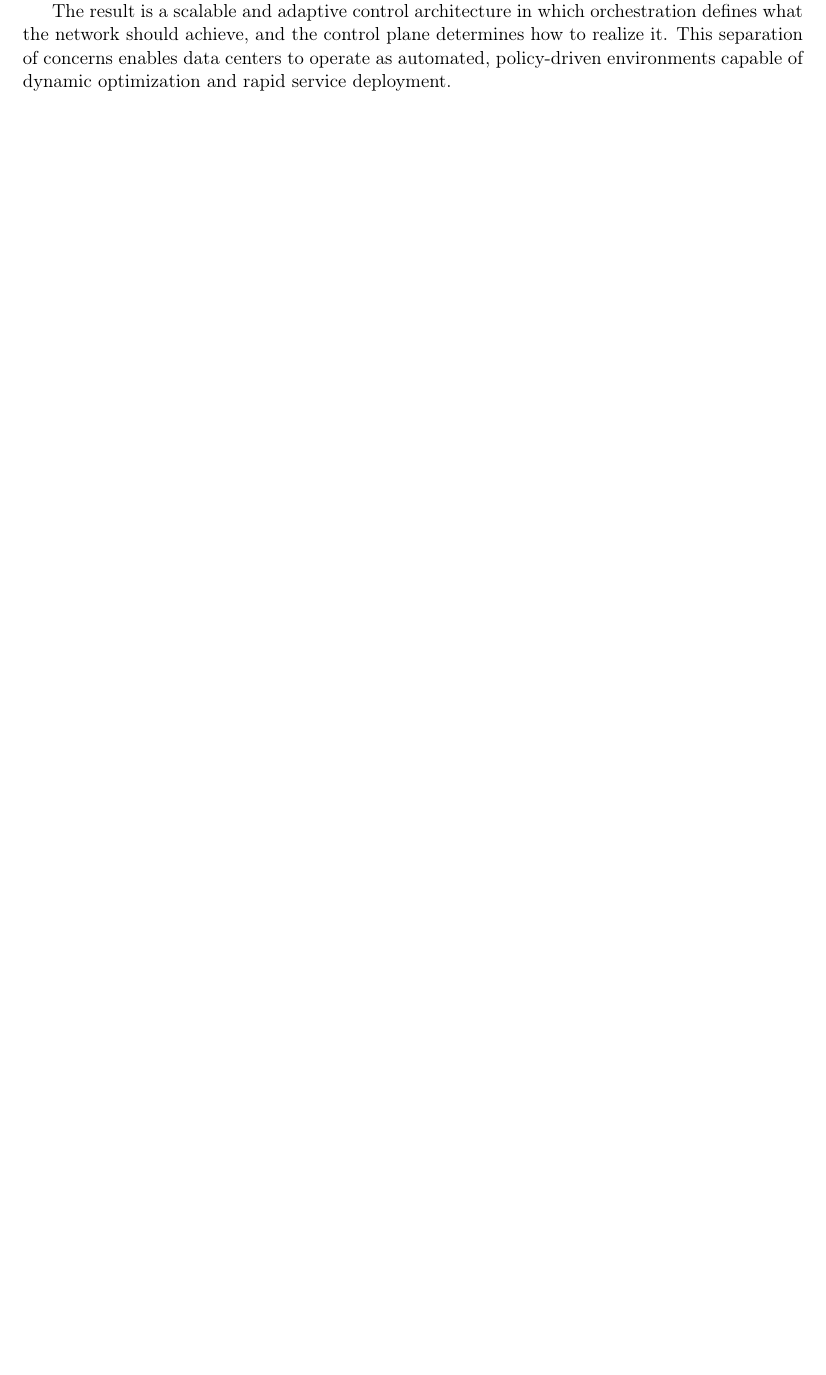
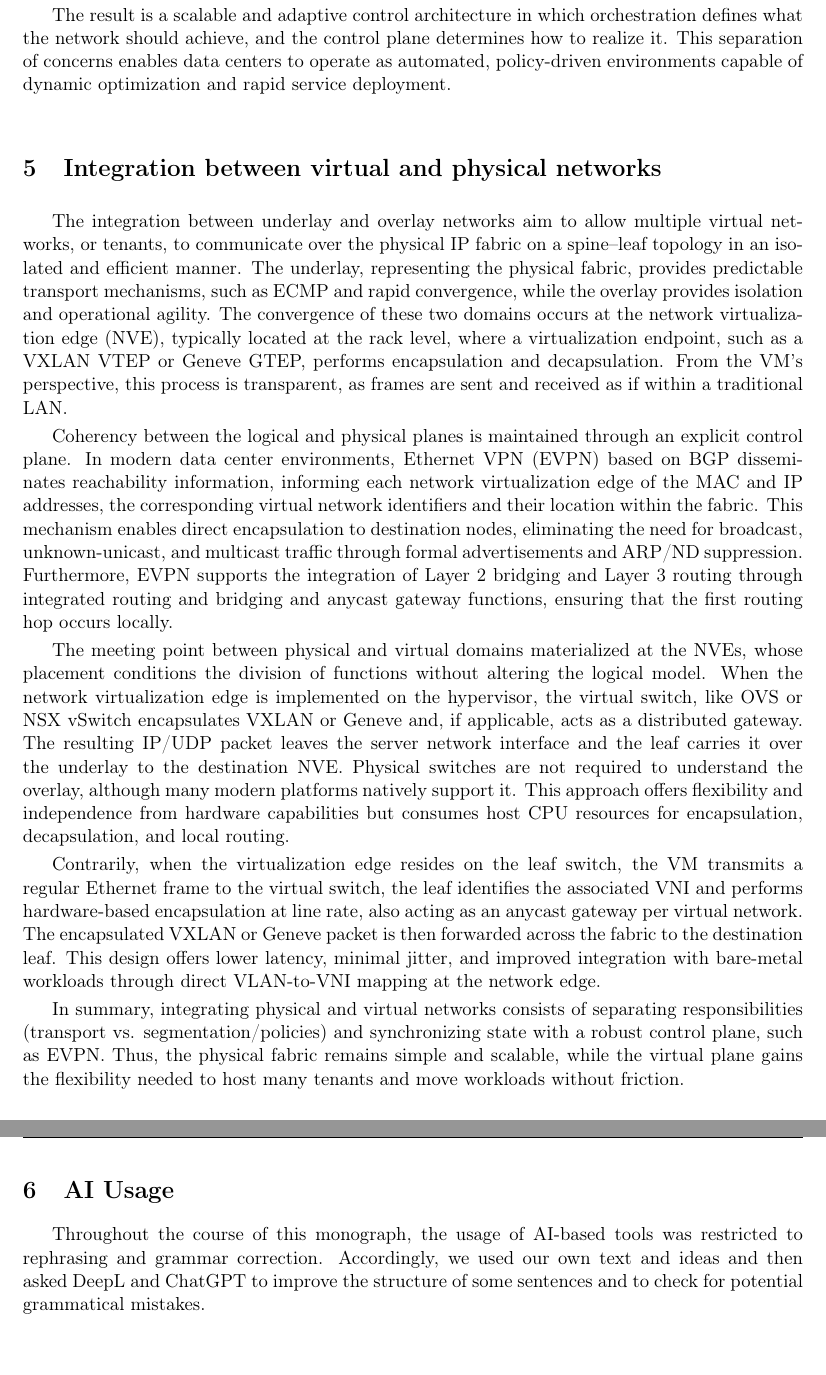
Before and after one commit to mLe0n0r/Network-Virtualization-in-Data-Centers, a LaTeX document (main.tex, which reads 5 - Integration virtual vs physical.tex): part of page 14 of 15 before the commit and two parts of pages 14 and 15 of 16 after it, the two joined at a grey line, cut so that both start at the same text, the shorter picture padded with empty space. Compiled offline with pdfLaTeX.

Commit message:
Section 5

```diff
--- /dev/null
+++ b/5 - Integration virtual vs physical.tex
@@ -0,0 +1,11 @@
+\section{Integration between virtual and physical networks}
+
+The integration between underlay and overlay networks aim to allow multiple virtual networks, or tenants, to communicate over the physical IP fabric on a spine–leaf topology in an isolated and efficient manner. The underlay, representing the physical fabric, provides predictable transport mechanisms, such as ECMP and rapid convergence, while the overlay provides isolation and operational agility. The convergence of these two domains occurs at the network virtualization edge (NVE), typically located at the rack level, where a virtualization endpoint, such as a VXLAN VTEP or Geneve GTEP, performs encapsulation and decapsulation. From the VM's perspective, this process is transparent, as frames are sent and received as if within a traditional LAN.
+
+Coherency between the logical and physical planes is maintained through an explicit control plane. In modern data center environments, Ethernet VPN (EVPN) based on BGP disseminates reachability information, informing each network virtualization edge of the MAC and IP addresses, the corresponding virtual network identifiers and their location within the fabric. This mechanism enables direct encapsulation to destination nodes, eliminating the need for broadcast, unknown-unicast, and multicast traffic through formal advertisements and ARP/ND suppression. Furthermore, EVPN supports the integration of Layer 2 bridging and Layer 3 routing through integrated routing and bridging and anycast gateway functions, ensuring that the first routing hop occurs locally.
+
+The meeting point between physical and virtual domains materialized at the NVEs, whose placement conditions the division of functions without altering the logical model. When the network virtualization edge is implemented on the hypervisor, the virtual switch, like OVS or NSX vSwitch encapsulates VXLAN or Geneve and, if applicable, acts as a distributed gateway. The resulting IP/UDP packet leaves the server network interface and the leaf carries it over the underlay to the destination NVE. Physical switches are not required to understand the overlay, although many modern platforms natively support it. This approach offers flexibility and independence from hardware capabilities but consumes host CPU resources for encapsulation, decapsulation, and local routing.
+
+Contrarily, when the virtualization edge resides on the leaf switch, the VM transmits a regular Ethernet frame to the virtual switch, the leaf identifies the associated VNI and performs hardware-based encapsulation at line rate, also acting as an anycast gateway per virtual network. The encapsulated VXLAN or Geneve packet is then forwarded across the fabric to the destination leaf. This design offers lower latency, minimal jitter, and improved integration with bare-metal workloads through direct VLAN-to-VNI mapping at the network edge.
+
+In summary, integrating physical and virtual networks consists of separating responsibilities (transport vs. segmentation/policies) and synchronizing state with a robust control plane, such as EVPN. Thus, the physical fabric remains simple and scalable, while the virtual plane gains the flexibility needed to host many tenants and move workloads without friction.
--- a/main.tex
+++ b/main.tex
@@ -200,7 +200,10 @@
 \input{2 - DataCenters.tex}
 \input{3 - Technologies.tex}
 \input{4 - Control Plane and Orchestration Technologies.tex}
+\input{5 - Integration virtual vs physical.tex}
 
+\section{AI Usage}
+Throughout the course of this monograph, the usage of AI-based tools was restricted to rephrasing and grammar correction. Accordingly, we used our own text and ideas and then asked DeepL and ChatGPT to improve the structure of some sentences and to check for potential grammatical mistakes.
 % -----------
 \newpage
 
```
Also changed, not shown: main.pdf.
